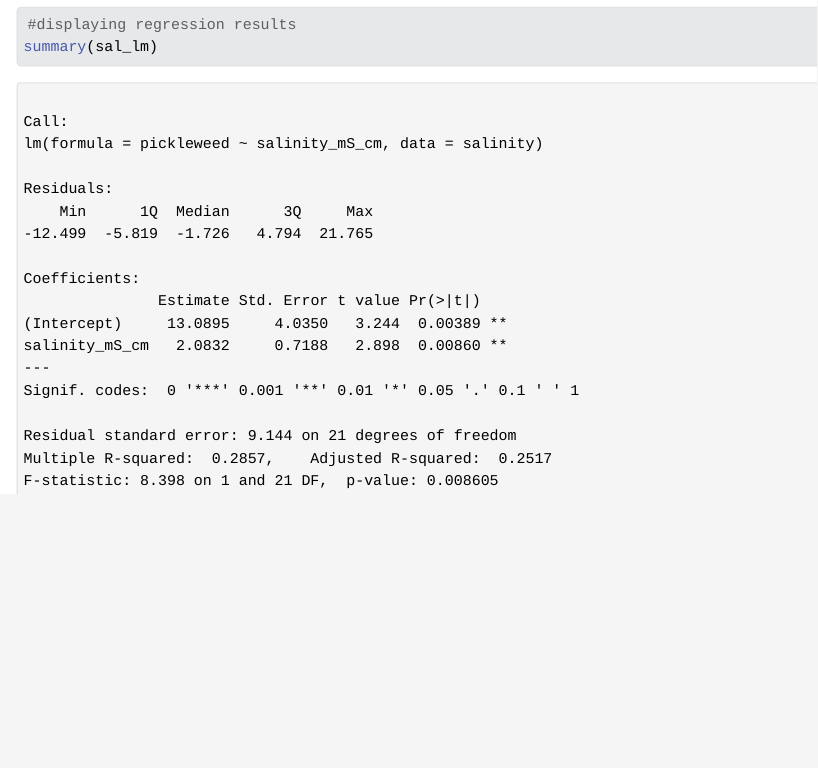
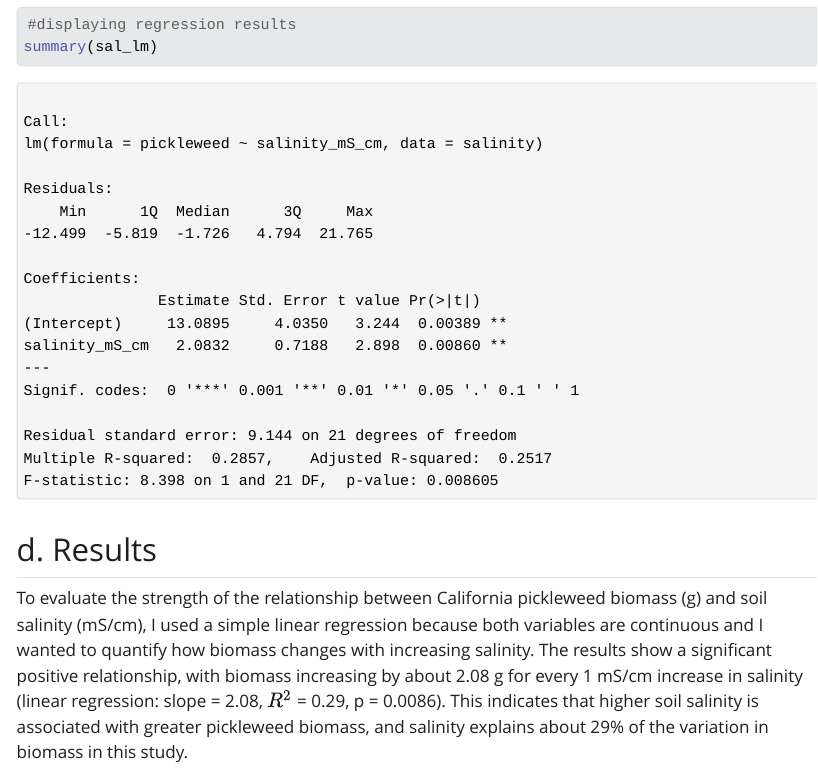
Before and after one commit to sumaiyaalvi/ENVS-193DS_homework-03, a Quarto document (code/homework-03.qmd): the page in a window 1100 px wide, from 4590 px down. The pictures show the output file code/homework-03.html that the author committed with the source, opened offline; Quarto's library style sheets are replaced by a plain one without menus.

Commit message:
communicated the results of the simple linear regression test

````diff
--- a/code/homework-03.qmd
+++ b/code/homework-03.qmd
@@ -122,3 +122,7 @@ For the simple linear regression model showing the relationship between soil sal
 #displaying regression results
 summary(sal_lm)
 ```
+
+## d. Results
+
+To evaluate the strength of the relationship between California pickleweed biomass (g) and soil salinity (mS/cm), I used a simple linear regression because both variables are continuous and I wanted to quantify how biomass changes with increasing salinity. The results show a significant positive relationship, with biomass increasing by about 2.08 g for every 1 mS/cm increase in salinity (linear regression: slope = 2.08, $R^2$ = 0.29, p = 0.0086). This indicates that higher soil salinity is associated with greater pickleweed biomass, and salinity explains about 29% of the variation in biomass in this study.
````
Also changed, not shown: code/homework-03.html.
